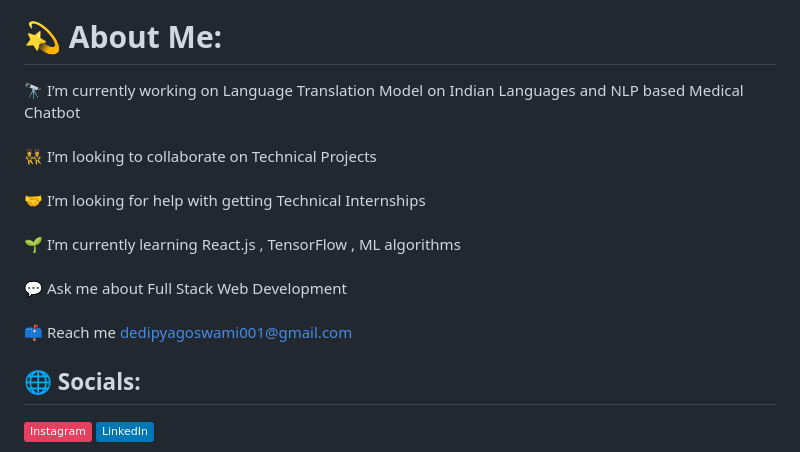
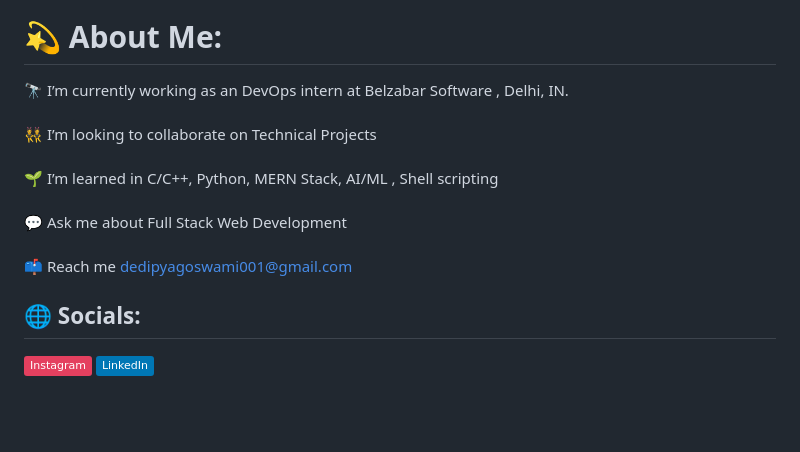
Before and after one commit to dedipya001/dedipya001, a Markdown page: README.md, the part around the change. GitHub-like rendering; badges without logos; blank space fills up the shorter version.

```diff
--- a/README.md
+++ b/README.md
@@ -3,7 +3,7 @@
 <img align="right" alt="Coding" width="400" src="https://media.giphy.com/media/bGgsc5mWoryfgKBx1u/giphy.gif">
 
  # 💫 About Me:
-🔭 I’m currently working on Language Translation Model on Indian Languages and NLP based Medical Chatbot <br><br>👯 I’m looking to collaborate on Technical Projects<br><br>🤝 I’m looking for help with getting Technical Internships<br><br>🌱 I’m currently learning React.js , TensorFlow , ML algorithms<br><br>💬 Ask me about Full Stack Web Development<br><br>📫 Reach me dedipyagoswami001@gmail.com<br>
+🔭 I’m currently working as an DevOps intern at Belzabar Software , Delhi, IN. <br><br>👯 I’m looking to collaborate on Technical Projects<br><br>🌱 I’m learned in C/C++, Python, MERN Stack, AI/ML , Shell scripting <br><br>💬 Ask me about Full Stack Web Development<br><br>📫 Reach me dedipyagoswami001@gmail.com<br>
 
 
 ## 🌐 Socials:
```
